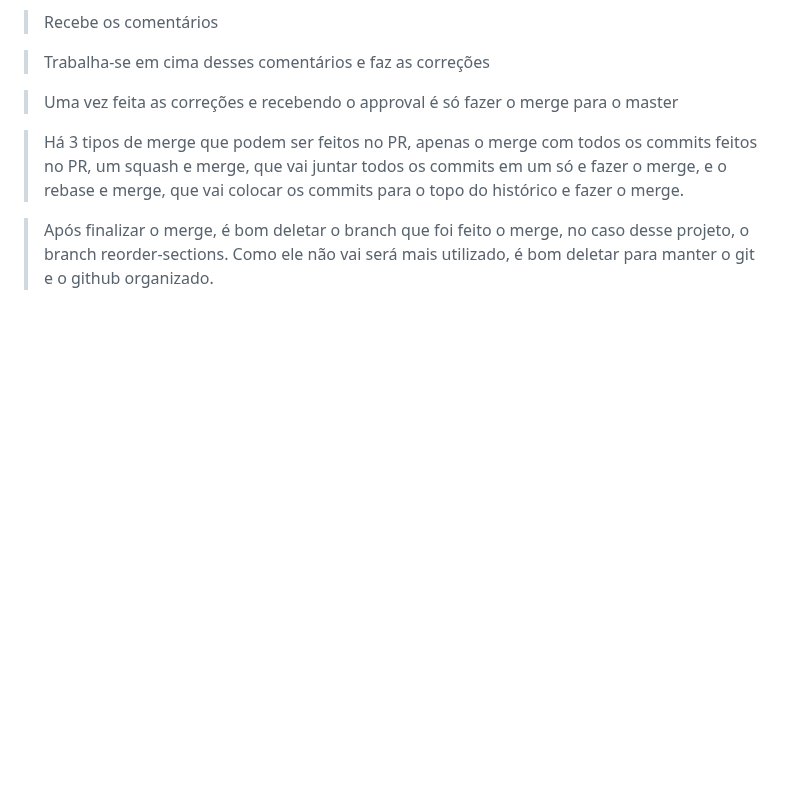
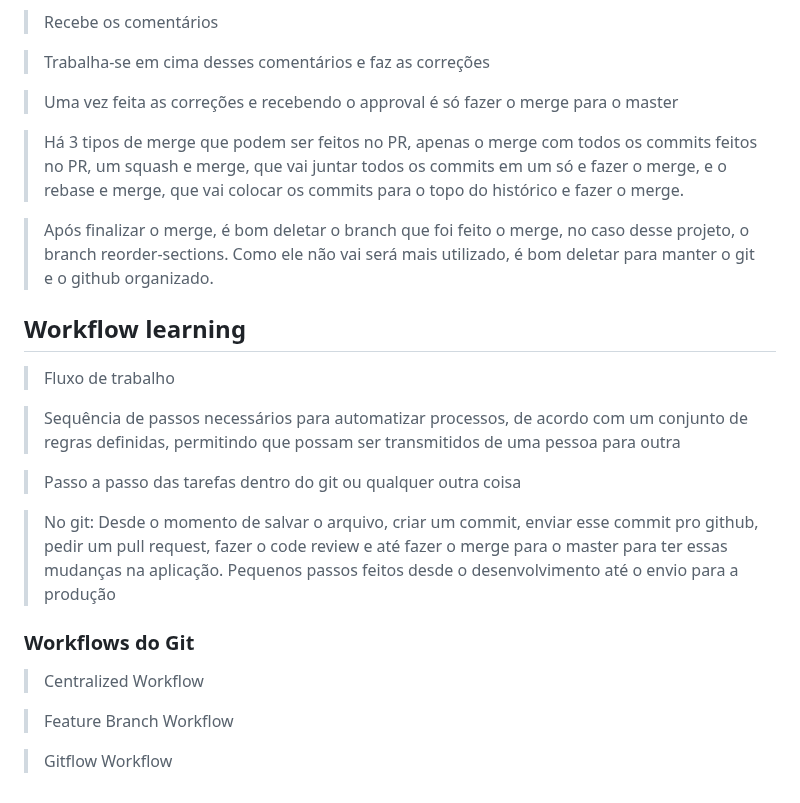
Before and after one commit to adriantorress/git-advanced-course, a Markdown page: README.md, the part around the change. GitHub-like rendering; blank space fills up the shorter version.

Commit message:
Add workflows explanation and git workflows examples

```diff
--- a/README.md
+++ b/README.md
@@ -219,3 +219,21 @@ USE MERGE
 > Há 3 tipos de merge que podem ser feitos no PR, apenas o merge com todos os commits feitos no PR, um squash e merge, que vai juntar todos os commits em um só e fazer o merge, e o rebase e merge, que vai colocar os commits para o topo do histórico e fazer o merge.
 
 > Após finalizar o merge, é bom deletar o branch que foi feito o merge, no caso desse projeto, o branch reorder-sections. Como ele não vai será mais utilizado, é bom deletar para manter o git e o github organizado.
+
+## Workflow learning
+
+> Fluxo de trabalho
+
+> Sequência de passos necessários para automatizar processos, de acordo com um conjunto de regras definidas, permitindo que possam ser transmitidos de uma pessoa para outra
+
+> Passo a passo das tarefas dentro do git ou qualquer outra coisa
+
+> No git: Desde o momento de salvar o arquivo, criar um commit, enviar esse commit pro github, pedir um pull request, fazer o code review e até fazer o merge para o master para ter essas mudanças na aplicação. Pequenos passos feitos desde o desenvolvimento até o envio para a produção
+
+### Workflows do Git
+
+> Centralized Workflow
+
+> Feature Branch Workflow
+
+> Gitflow Workflow
```
